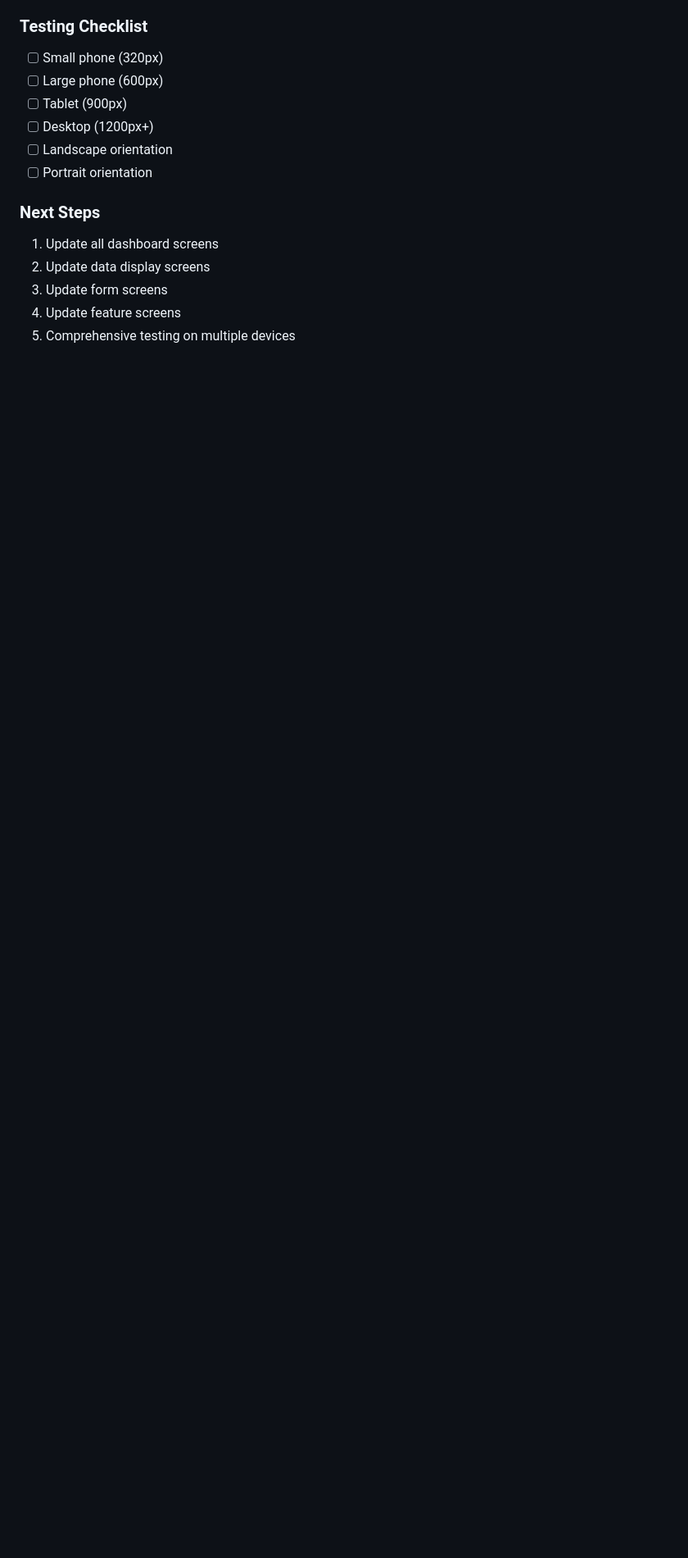
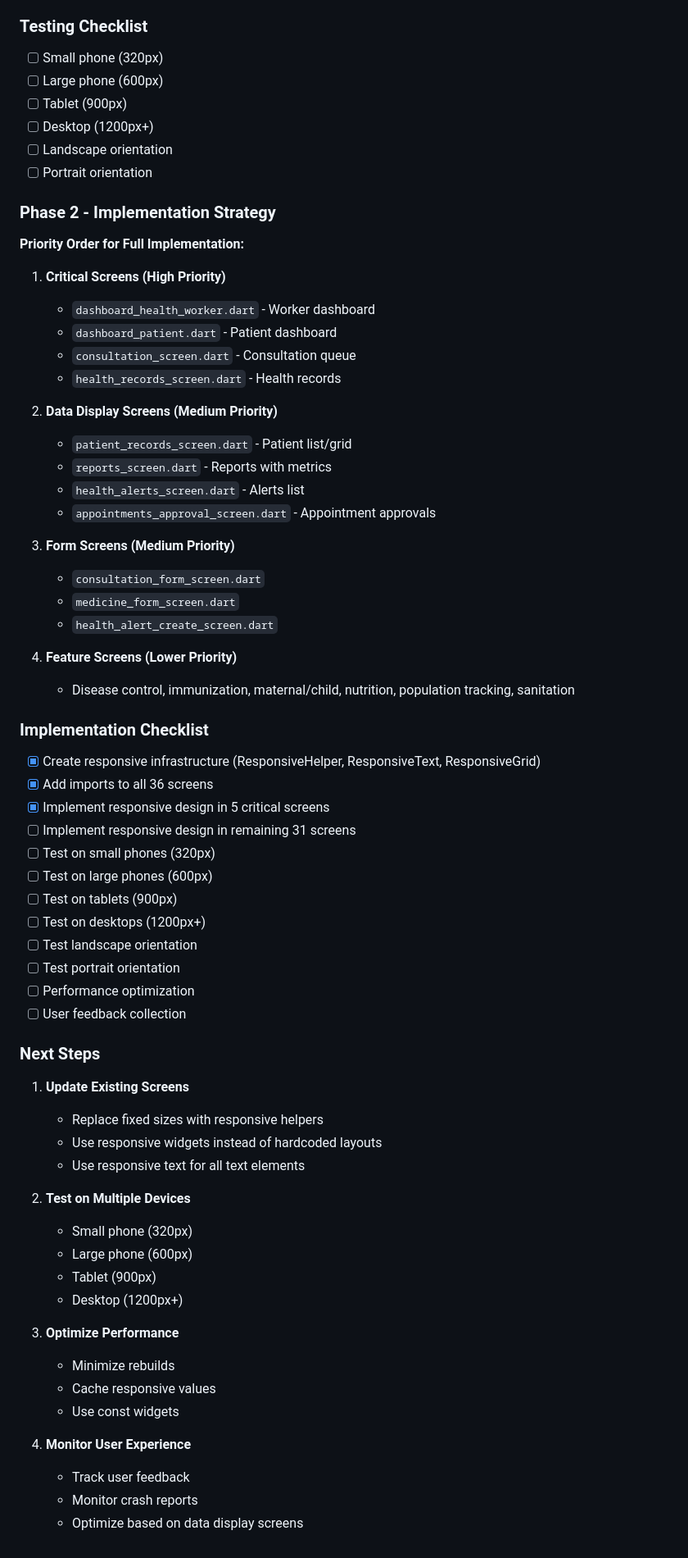
Before and after one commit to katefaithritcha-png/chmrsystem, a Markdown page: RESPONSIVE_IMPLEMENTATION_PROGRESS.md, the part around the change. Shown at 82% size. GitHub-like rendering; blank space fills up the shorter version.

Commit message:
docs: Update responsive design implementation progress

```diff
--- a/RESPONSIVE_IMPLEMENTATION_PROGRESS.md
+++ b/RESPONSIVE_IMPLEMENTATION_PROGRESS.md
@@ -102,9 +102,62 @@ ResponsiveContainer(child: content)
 - [ ] Landscape orientation
 - [ ] Portrait orientation
 
+### Phase 2 - Implementation Strategy
+
+**Priority Order for Full Implementation:**
+1. **Critical Screens (High Priority)**
+   - `dashboard_health_worker.dart` - Worker dashboard
+   - `dashboard_patient.dart` - Patient dashboard
+   - `consultation_screen.dart` - Consultation queue
+   - `health_records_screen.dart` - Health records
+
+2. **Data Display Screens (Medium Priority)**
+   - `patient_records_screen.dart` - Patient list/grid
+   - `reports_screen.dart` - Reports with metrics
+   - `health_alerts_screen.dart` - Alerts list
+   - `appointments_approval_screen.dart` - Appointment approvals
+
+3. **Form Screens (Medium Priority)**
+   - `consultation_form_screen.dart`
+   - `medicine_form_screen.dart`
+   - `health_alert_create_screen.dart`
+
+4. **Feature Screens (Lower Priority)**
+   - Disease control, immunization, maternal/child, nutrition, population tracking, sanitation
+
+### Implementation Checklist
+
+- [x] Create responsive infrastructure (ResponsiveHelper, ResponsiveText, ResponsiveGrid)
+- [x] Add imports to all 36 screens
+- [x] Implement responsive design in 5 critical screens
+- [ ] Implement responsive design in remaining 31 screens
+- [ ] Test on small phones (320px)
+- [ ] Test on large phones (600px)
+- [ ] Test on tablets (900px)
+- [ ] Test on desktops (1200px+)
+- [ ] Test landscape orientation
+- [ ] Test portrait orientation
+- [ ] Performance optimization
+- [ ] User feedback collection
+
 ### Next Steps
-1. Update all dashboard screens
-2. Update data display screens
-3. Update form screens
-4. Update feature screens
-5. Comprehensive testing on multiple devices
+1. **Update Existing Screens**
+   - Replace fixed sizes with responsive helpers
+   - Use responsive widgets instead of hardcoded layouts
+   - Use responsive text for all text elements
+
+2. **Test on Multiple Devices**
+   - Small phone (320px)
+   - Large phone (600px)
+   - Tablet (900px)
+   - Desktop (1200px+)
+
+3. **Optimize Performance**
+   - Minimize rebuilds
+   - Cache responsive values
+   - Use const widgets
+
+4. **Monitor User Experience**
+   - Track user feedback
+   - Monitor crash reports
+   - Optimize based on data display screens
```
